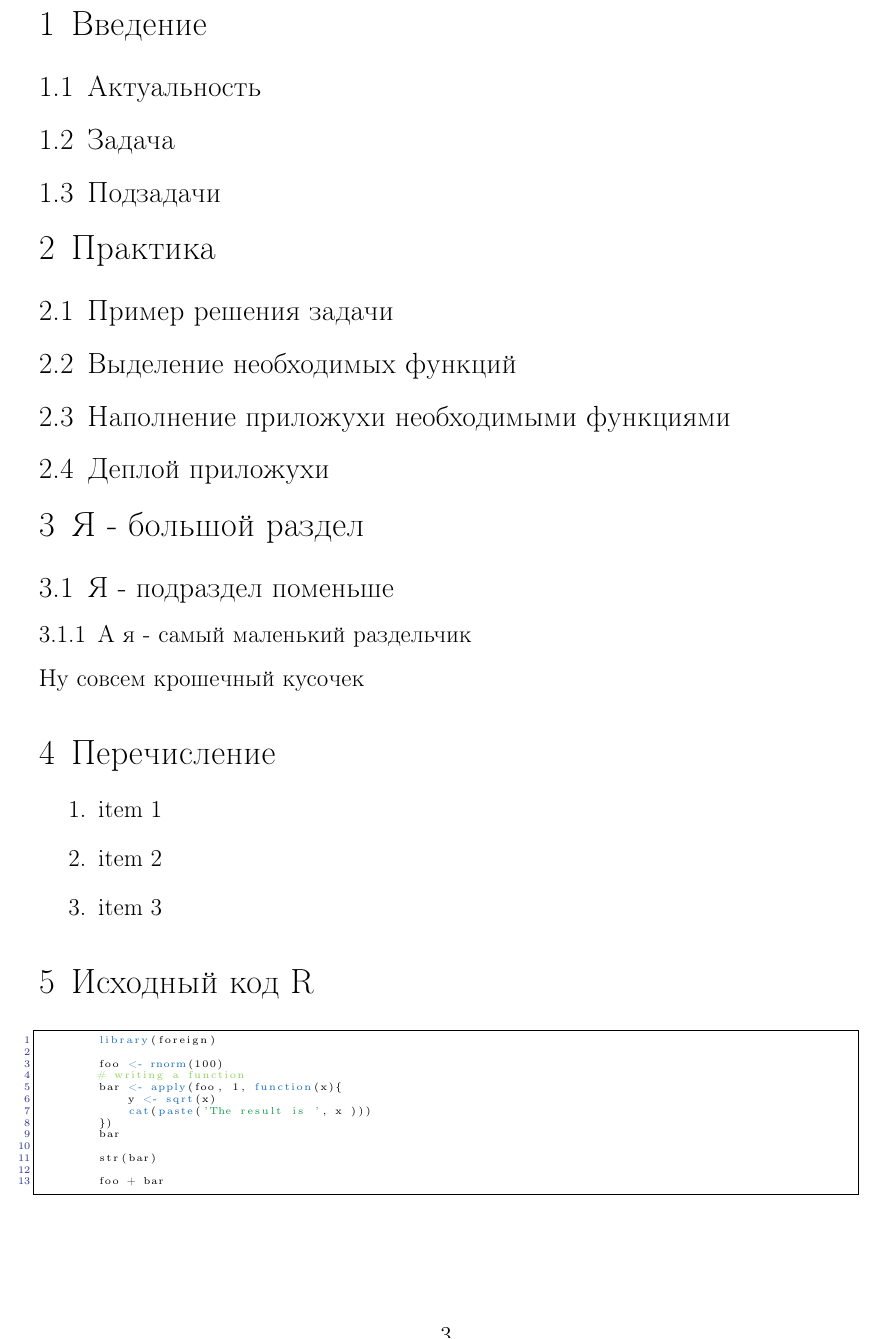
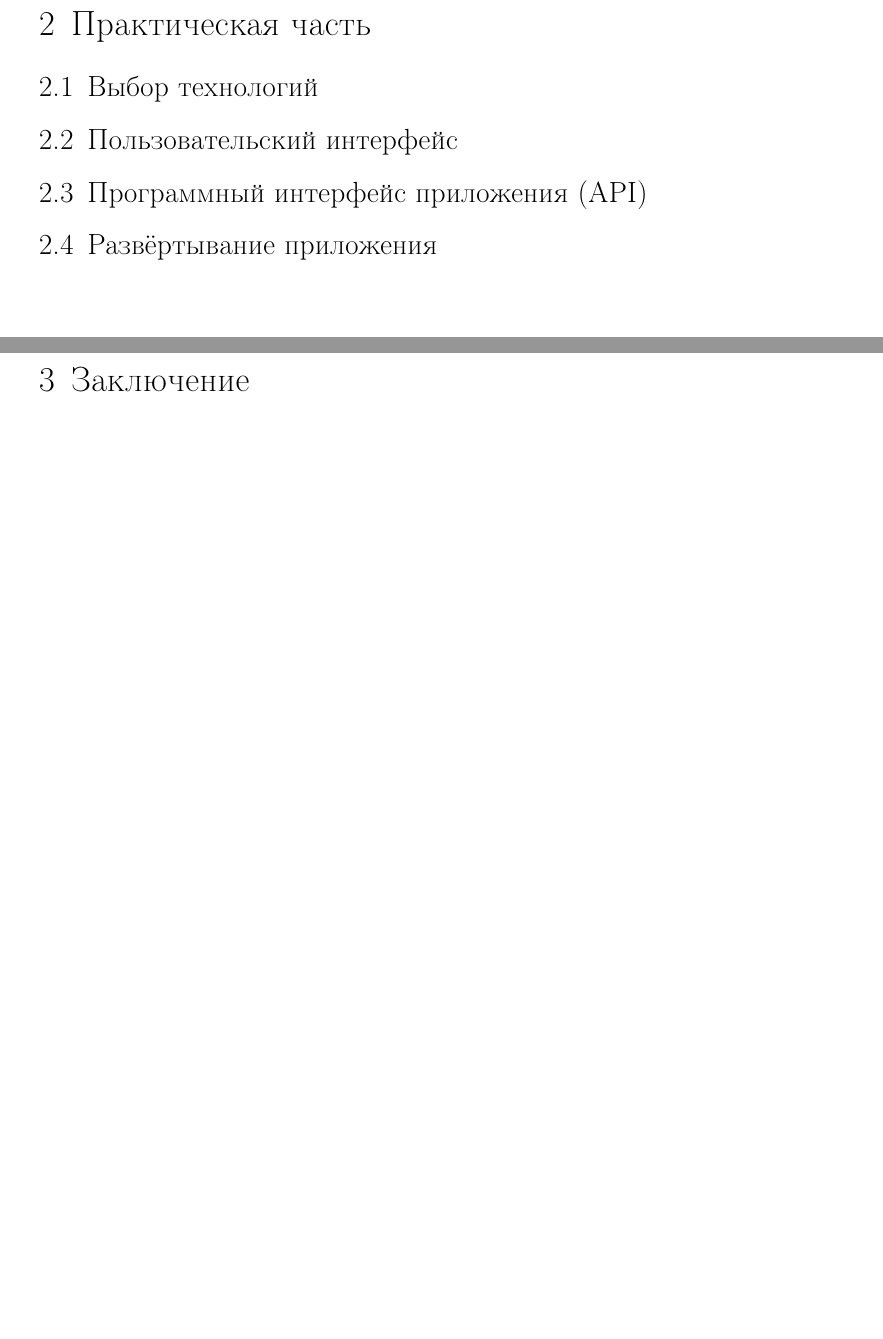
Before and after one commit to filka96/nps, a LaTeX thesis (diplom/diplom.tex): part of page 3 of 4 before the commit and two parts of pages 4 and 5 of 6 after it, the two joined at a grey line, cut at the place of the change, the shorter picture padded with empty space. Compiled offline with pdfLaTeX.

Commit message:
update tableofcontents

```diff
--- a/diplom/diplom.tex
+++ b/diplom/diplom.tex
@@ -9,9 +9,9 @@
 
 \lstset{
 language=R,
-basicstyle=\tiny\ttfamily,
+basicstyle=\ttfamily,
 numbers=left,
-numberstyle=\tiny\color{Blue},
+numberstyle=\color{Blue},
 stepnumber=1,
 numbersep=5pt,
 backgroundcolor=\color{white},
@@ -20,7 +20,7 @@ showstringspaces=false,
 showtabs=false,
 frame=single,
 rulecolor=\color{black},
-tabsize=2,
+tabsize=4,
 captionpos=b,
 breaklines=true,
 breakatwhitespace=false,
@@ -76,45 +80,14 @@ stringstyle=\color{ForestGreen}
 
-    \section{Введение}
-    \subsection{Актуальность}
-    \subsection{Задача}
-    \subsection{Подзадачи}
+    % Практика
+    \newpage
+    \section[Практическая часть]{Практическая часть}
+    \subsection[Выбор технологий]{Выбор технологий}
+    \subsection[Пользовательский интерфейс]{Пользовательский интерфейс}
+    \subsection[Программный интерфейс приложения]{Программный интерфейс приложения (API)}
+    \subsection[Развёртывание приложения]{Развёртывание приложения}
 
-    \section{Практика}
-    \subsection{Пример решения задачи}
-    \subsection{Выделение необходимых функций}
-    \subsection{Наполнение приложухи необходимыми функциями}
-    \subsection{Деплой приложухи}
-
-    \section{Я - большой раздел}
-    \subsection{Я - подраздел поменьше}
-    \subsubsection{А я - самый маленький раздельчик}
-    \paragraph{Ну совсем крошечный кусочек}
-
-    % Перечисление
-    \section{Перечисление}
-    \begin{enumerate}
-        \item item 1
-        \item item 2
-        \item item 3
-    \end{enumerate}
-
-    % Исходный код R
-    \section{Исходный код R}
-    \begin{lstlisting}[language=R]
-        library(foreign)
-
-        foo <- rnorm(100)
-        # writing a function
-        bar <- apply(foo, 1, function(x){
-            y <- sqrt(x)
-            cat(paste('The result is ', x )))
-        })
-        bar
-
-        str(bar)
-
-        foo + bar
-    \end{lstlisting}
+    \newpage
+    \section[Заключение]{Заключение}
 
     % Список литературы
     \newpage
@@ -121,5 +95,4 @@ stringstyle=\color{ForestGreen}
     \begin{thebibliography}{9}
         \bibitem{Knuth-2003}Кнут Д.Э. Всё про. \newblock --- Москва: Изд. Вильямс, 2003. 550~с.
     \end{thebibliography}
-
 \end{document}
```
Also changed, not shown: diplom/diplom.tex (23 more changed lines).
